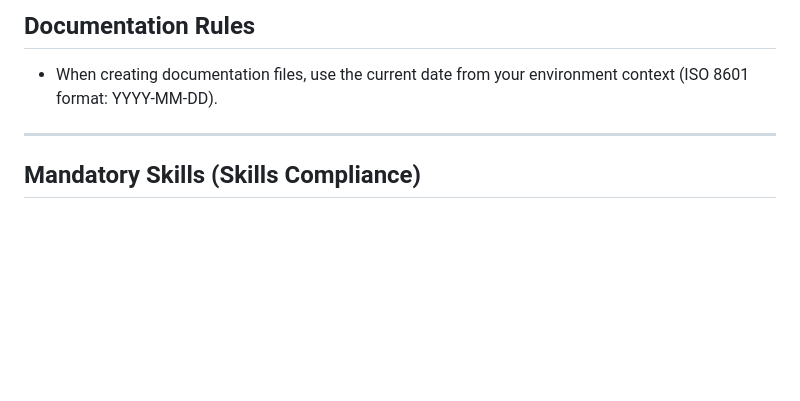
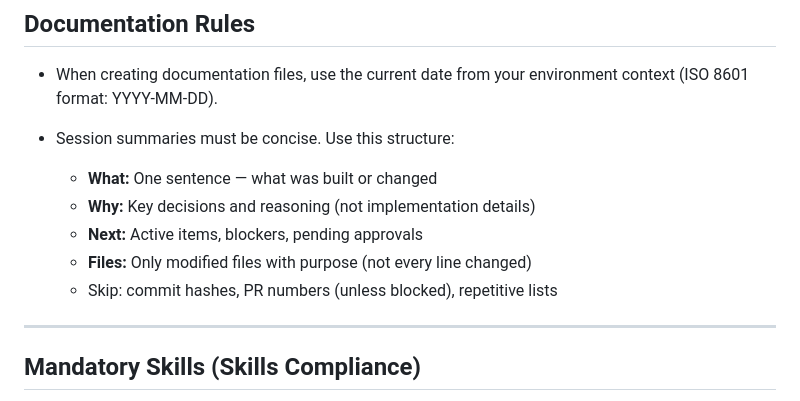
Before and after one commit to KiKDraS/opencode-landing-page-template, a Markdown page: AGENTS.md, the part around the change. Drawn GitHub-style; blank space fills up the shorter version.

Commit message:
docs: add TL;DR summary rule to AGENTS.md

```diff
--- a/AGENTS.md
+++ b/AGENTS.md
@@ -255,6 +255,13 @@ branching model. Making direct commits to the main stability branches is
 - When creating documentation files, use the current date from your
   environment context (ISO 8601 format: YYYY-MM-DD).
 
+- Session summaries must be concise. Use this structure:
+  - **What:** One sentence — what was built or changed
+  - **Why:** Key decisions and reasoning (not implementation details)
+  - **Next:** Active items, blockers, pending approvals
+  - **Files:** Only modified files with purpose (not every line changed)
+  - Skip: commit hashes, PR numbers (unless blocked), repetitive lists
+
 ---
 
 ## Mandatory Skills (Skills Compliance)
```
